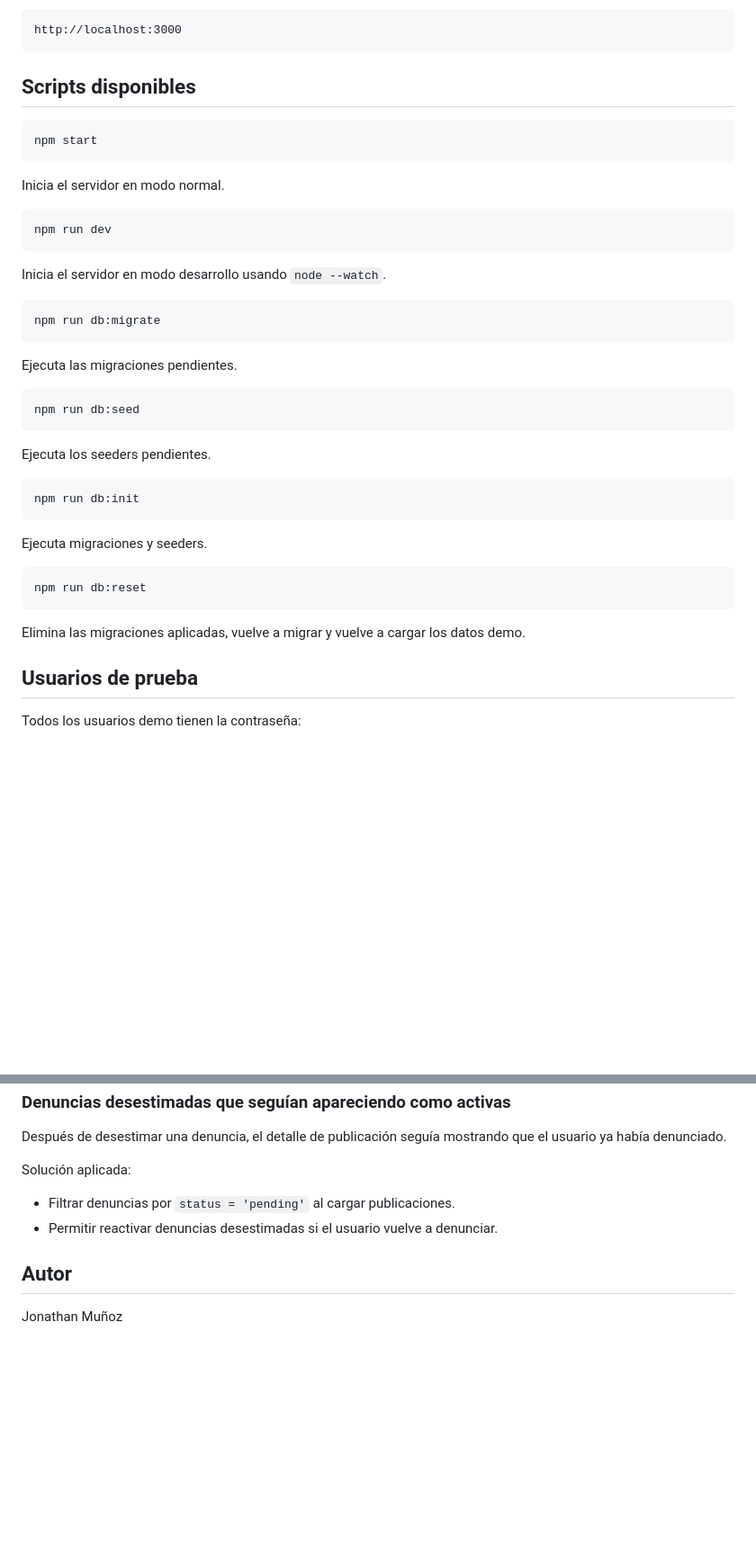
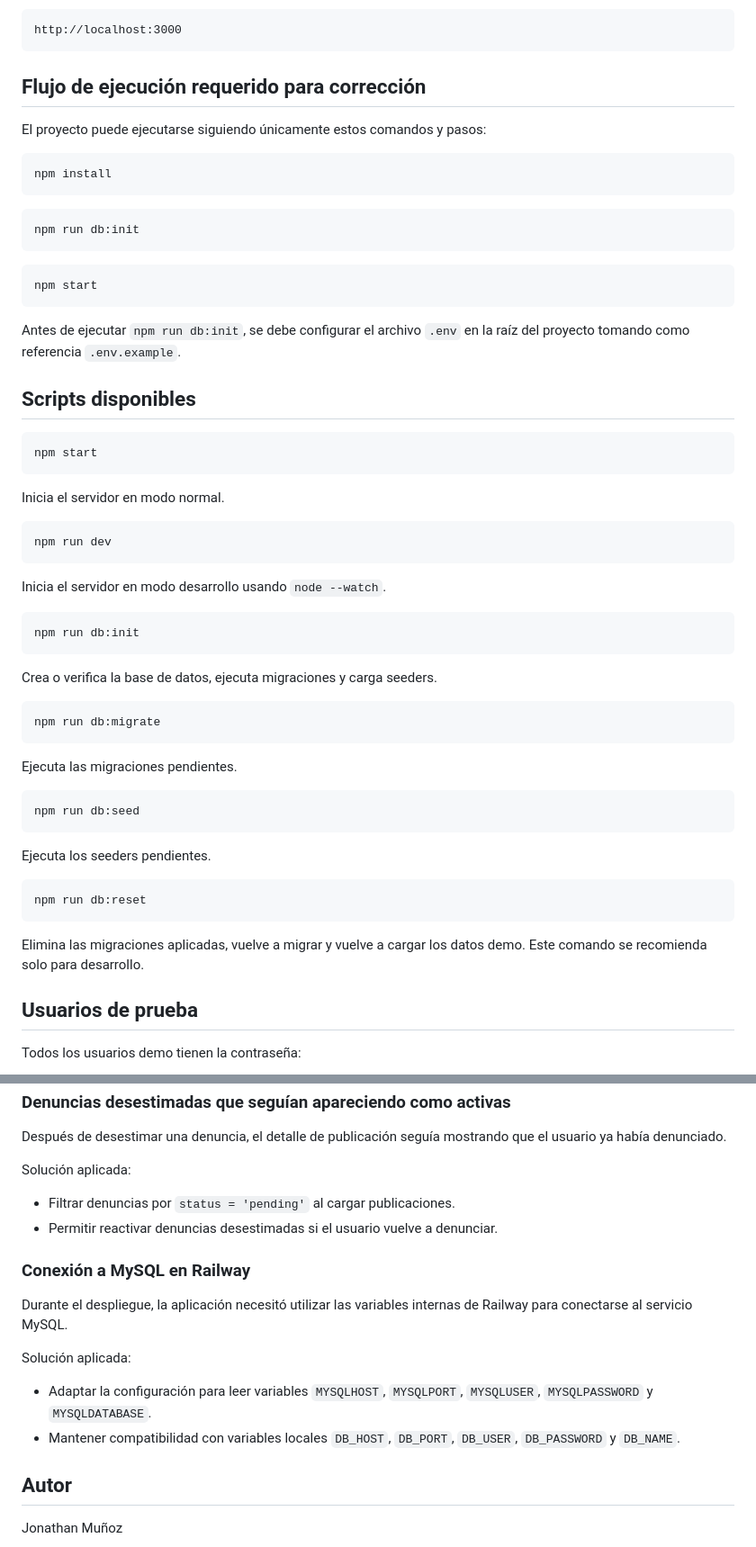
Before and after one commit to Praetoryan1/TPI-WEB2_FOTAZA_JONATHAN_MU-OZ, a Markdown page: README.md, 2 parts joined by grey strips. Shown at 90% size. Drawn GitHub-style; blank space fills up the shorter version.

````diff
--- a/README.md
+++ b/README.md
@@ -76,6 +95,24 @@ La aplicación quedará disponible en:
 ```text
 http://localhost:3000
 ```
+
+## Flujo de ejecución requerido para corrección
+
+El proyecto puede ejecutarse siguiendo únicamente estos comandos y pasos:
+
+```bash
+npm install
+```
+
+```bash
+npm run db:init
+```
+
+```bash
+npm start
+```
+
+Antes de ejecutar `npm run db:init`, se debe configurar el archivo `.env` en la raíz del proyecto tomando como referencia `.env.example`.
 
 ## Scripts disponibles
 
@@ -92,6 +129,12 @@ npm run dev
 Inicia el servidor en modo desarrollo usando `node --watch`.
 
 ```bash
+npm run db:init
+```
+
+Crea o verifica la base de datos, ejecuta migraciones y carga seeders.
+
+```bash
 npm run db:migrate
 ```
 
@@ -104,16 +147,11 @@ npm run db:seed
 Ejecuta los seeders pendientes.
 
 ```bash
-npm run db:init
-```
-
-Ejecuta migraciones y seeders.
-
-```bash
 npm run db:reset
 ```
 
 Elimina las migraciones aplicadas, vuelve a migrar y vuelve a cargar los datos demo.
+Este comando se recomienda solo para desarrollo.
 
 ## Usuarios de prueba
 
@@ -378,6 +477,15 @@ Solución aplicada:
 * Filtrar denuncias por `status = 'pending'` al cargar publicaciones.
 * Permitir reactivar denuncias desestimadas si el usuario vuelve a denunciar.
 
+### Conexión a MySQL en Railway
+
+Durante el despliegue, la aplicación necesitó utilizar las variables internas de Railway para conectarse al servicio MySQL.
+
+Solución aplicada:
+
+* Adaptar la configuración para leer variables `MYSQLHOST`, `MYSQLPORT`, `MYSQLUSER`, `MYSQLPASSWORD` y `MYSQLDATABASE`.
+* Mantener compatibilidad con variables locales `DB_HOST`, `DB_PORT`, `DB_USER`, `DB_PASSWORD` y `DB_NAME`.
+
 ## Autor
 
 Jonathan Muñoz
````
Also changed, not shown: other parts of README.md (+94 -14 lines).
